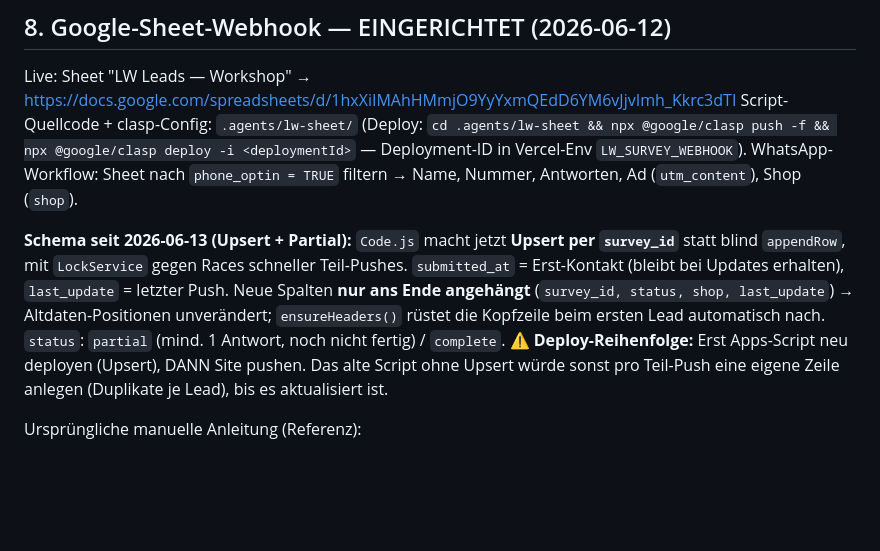
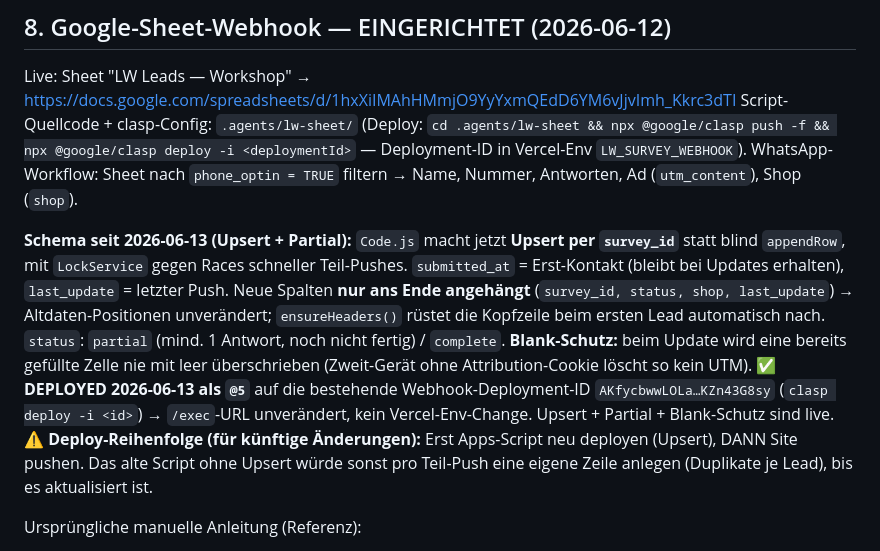
Before and after one commit to adolution/vorflows, a Markdown page: .agents/live-workshop-tracking.md, the part around the change. Drawn GitHub-style; blank space fills up the shorter version.

Commit message:
docs(lw-tracking): Webhook @5 deployed (upsert+partial+blank-guard)
Co-Authored-By: Claude Opus 4.8 (1M context) <noreply@anthropic.com>

```diff
--- a/.agents/live-workshop-tracking.md
+++ b/.agents/live-workshop-tracking.md
@@ -241,8 +241,9 @@ Live: Sheet "LW Leads — Workshop" → https://docs.google.com/spreadsheets/d/1
 Script-Quellcode + clasp-Config: `.agents/lw-sheet/` (Deploy: `cd .agents/lw-sheet && npx @google/clasp push -f && npx @google/clasp deploy -i <deploymentId>` — Deployment-ID in Vercel-Env `LW_SURVEY_WEBHOOK`).
 WhatsApp-Workflow: Sheet nach `phone_optin = TRUE` filtern → Name, Nummer, Antworten, Ad (`utm_content`), Shop (`shop`).
 
-**Schema seit 2026-06-13 (Upsert + Partial):** `Code.js` macht jetzt **Upsert per `survey_id`** statt blind `appendRow`, mit `LockService` gegen Races schneller Teil-Pushes. `submitted_at` = Erst-Kontakt (bleibt bei Updates erhalten), `last_update` = letzter Push. Neue Spalten **nur ans Ende angehängt** (`survey_id, status, shop, last_update`) → Altdaten-Positionen unverändert; `ensureHeaders()` rüstet die Kopfzeile beim ersten Lead automatisch nach. `status`: `partial` (mind. 1 Antwort, noch nicht fertig) / `complete`.
-⚠️ **Deploy-Reihenfolge:** Erst Apps-Script neu deployen (Upsert), DANN Site pushen. Das alte Script ohne Upsert würde sonst pro Teil-Push eine eigene Zeile anlegen (Duplikate je Lead), bis es aktualisiert ist.
+**Schema seit 2026-06-13 (Upsert + Partial):** `Code.js` macht jetzt **Upsert per `survey_id`** statt blind `appendRow`, mit `LockService` gegen Races schneller Teil-Pushes. `submitted_at` = Erst-Kontakt (bleibt bei Updates erhalten), `last_update` = letzter Push. Neue Spalten **nur ans Ende angehängt** (`survey_id, status, shop, last_update`) → Altdaten-Positionen unverändert; `ensureHeaders()` rüstet die Kopfzeile beim ersten Lead automatisch nach. `status`: `partial` (mind. 1 Antwort, noch nicht fertig) / `complete`. **Blank-Schutz:** beim Update wird eine bereits gefüllte Zelle nie mit leer überschrieben (Zweit-Gerät ohne Attribution-Cookie löscht so kein UTM).
+✅ **DEPLOYED 2026-06-13 als `@5`** auf die bestehende Webhook-Deployment-ID `AKfycbwwLOLa…KZn43G8sy` (`clasp deploy -i <id>`) → `/exec`-URL unverändert, kein Vercel-Env-Change. Upsert + Partial + Blank-Schutz sind live.
+⚠️ **Deploy-Reihenfolge (für künftige Änderungen):** Erst Apps-Script neu deployen (Upsert), DANN Site pushen. Das alte Script ohne Upsert würde sonst pro Teil-Push eine eigene Zeile anlegen (Duplikate je Lead), bis es aktualisiert ist.
 
 Ursprüngliche manuelle Anleitung (Referenz):
 
```
